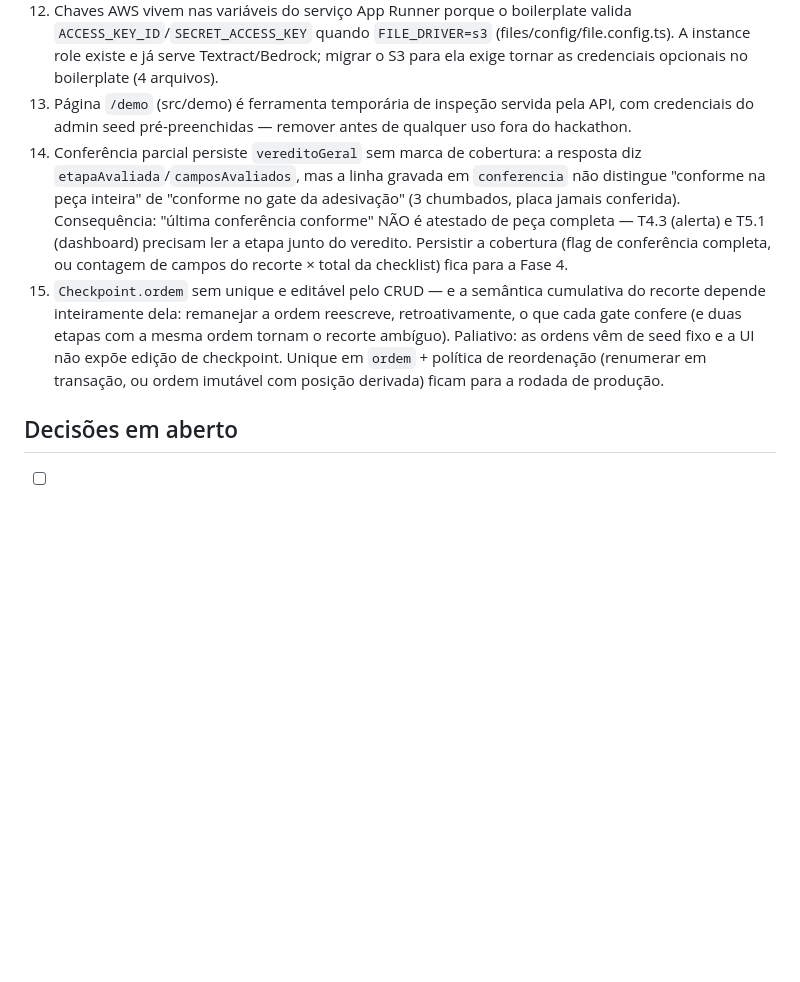
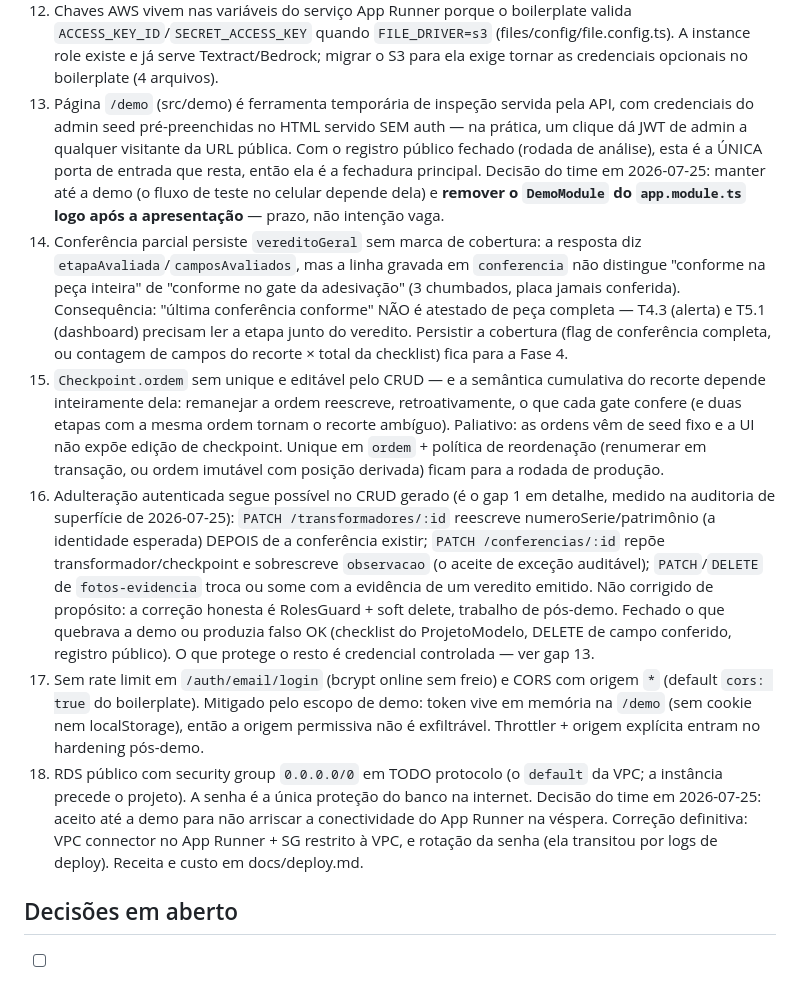
Before and after one commit to vctorgriggi/HackStars-Equipe3, a Markdown page: CLAUDE.md, the part around the change. GitHub-like rendering; blank space fills up the shorter version.

Commit message:
docs: registra os aceites da auditoria de superficie (gaps 16-18)
Decisoes do time em 2026-07-25, com prazo em vez de intencao vaga:
- gap 13 reforcado: credenciais no HTML do /demo sao agora a fechadura
  principal (registro publico fechado); remover DemoModule logo apos a
  apresentacao.
- gap 16: adulteracao autenticada no CRUD gerado — nao corrigida de
  proposito (a correcao honesta e RolesGuard + soft delete, pos-demo);
  fechado so o que quebrava a demo ou produzia falso OK.
- gap 17: sem rate limit e CORS '*'; mitigado pelo escopo de demo.
- gap 18: RDS publico com SG 0.0.0.0/0 — aceito ate a demo para nao
  arriscar a conectividade do App Runner na vespera.

Co-Authored-By: Claude Opus 5 <noreply@anthropic.com>

```diff
--- a/CLAUDE.md
+++ b/CLAUDE.md
@@ -251,8 +251,13 @@ do hackathon:
     Textract/Bedrock; migrar o S3 para ela exige tornar as credenciais
     opcionais no boilerplate (4 arquivos).
 13. Página `/demo` (src/demo) é ferramenta temporária de inspeção servida pela
-    API, com credenciais do admin seed pré-preenchidas — remover antes de
-    qualquer uso fora do hackathon.
+    API, com credenciais do admin seed pré-preenchidas no HTML servido SEM
+    auth — na prática, um clique dá JWT de admin a qualquer visitante da URL
+    pública. Com o registro público fechado (rodada de análise), esta é a
+    ÚNICA porta de entrada que resta, então ela é a fechadura principal.
+    Decisão do time em 2026-07-25: manter até a demo (o fluxo de teste no
+    celular depende dela) e **remover o `DemoModule` do `app.module.ts` logo
+    após a apresentação** — prazo, não intenção vaga.
 14. Conferência parcial persiste `vereditoGeral` sem marca de cobertura: a
     resposta diz `etapaAvaliada`/`camposAvaliados`, mas a linha gravada em
     `conferencia` não distingue "conforme na peça inteira" de "conforme no
@@ -268,6 +273,29 @@ do hackathon:
     fixo e a UI não expõe edição de checkpoint. Unique em `ordem` + política de
     reordenação (renumerar em transação, ou ordem imutável com posição
     derivada) ficam para a rodada de produção.
+16. Adulteração autenticada segue possível no CRUD gerado (é o gap 1 em
+    detalhe, medido na auditoria de superfície de 2026-07-25): `PATCH
+    /transformadores/:id` reescreve numeroSerie/patrimônio (a identidade
+    esperada) DEPOIS de a conferência existir; `PATCH /conferencias/:id`
+    repõe transformador/checkpoint e sobrescreve `observacao` (o aceite de
+    exceção auditável); `PATCH`/`DELETE` de `fotos-evidencia` troca ou some
+    com a evidência de um veredito emitido. Não corrigido de propósito: a
+    correção honesta é RolesGuard + soft delete, trabalho de pós-demo.
+    Fechado o que quebrava a demo ou produzia falso OK (checklist do
+    ProjetoModelo, DELETE de campo conferido, registro público). O que
+    protege o resto é credencial controlada — ver gap 13.
+17. Sem rate limit em `/auth/email/login` (bcrypt online sem freio) e CORS
+    com origem `*` (default `cors: true` do boilerplate). Mitigado pelo
+    escopo de demo: token vive em memória na `/demo` (sem cookie nem
+    localStorage), então a origem permissiva não é exfiltrável. Throttler +
+    origem explícita entram no hardening pós-demo.
+18. RDS público com security group `0.0.0.0/0` em TODO protocolo (o
+    `default` da VPC; a instância precede o projeto). A senha é a única
+    proteção do banco na internet. Decisão do time em 2026-07-25: aceito
+    até a demo para não arriscar a conectividade do App Runner na véspera.
+    Correção definitiva: VPC connector no App Runner + SG restrito à VPC,
+    e rotação da senha (ela transitou por logs de deploy). Receita e custo
+    em docs/deploy.md.
 
 ## Decisões em aberto
 
```
